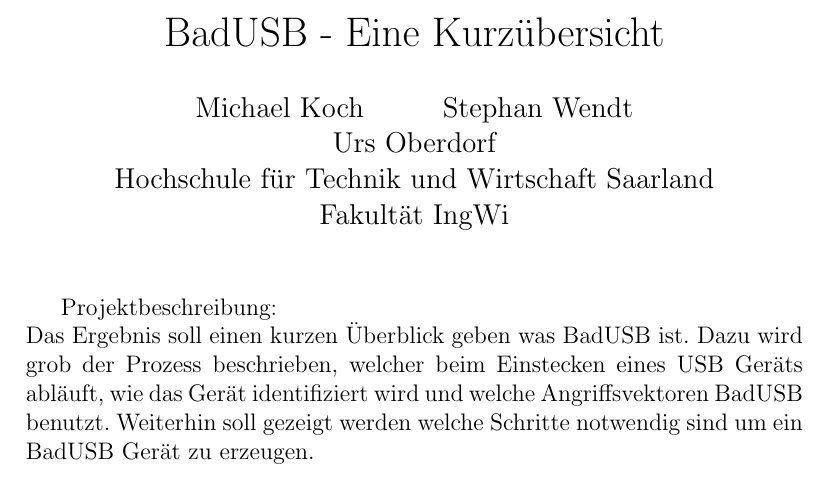
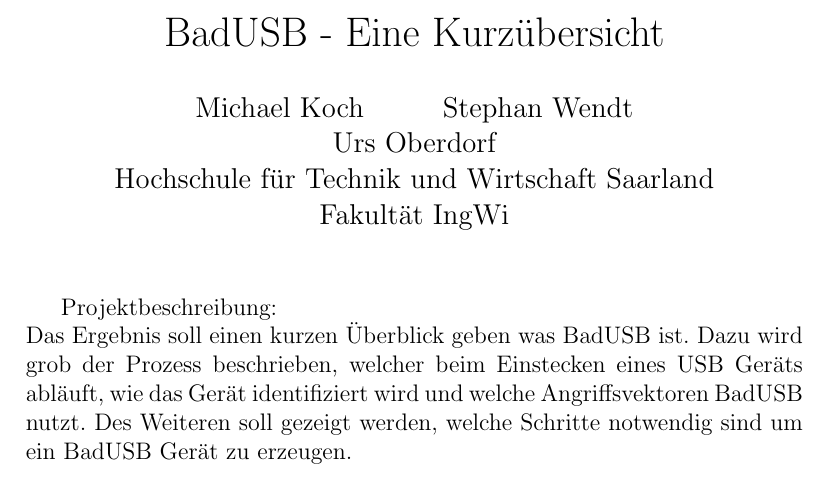
Before and after one commit to h41xy/itf2, a LaTeX document (description/projectDescription.tex): part of the page, cut so that both start at the same text. Compiled offline with pdfLaTeX.

Commit message:
Update projectDescription.tex

```diff
--- a/description/projectDescription.tex
+++ b/description/projectDescription.tex
@@ -17,6 +17,6 @@
 Projektbeschreibung:\\
 Das Ergebnis soll einen kurzen Überblick geben was BadUSB ist. Dazu wird grob der Prozess beschrieben,
 welcher beim Einstecken eines USB Geräts abläuft, wie das Gerät identifiziert wird und welche
-Angriffsvektoren BadUSB benutzt. Weiterhin soll gezeigt werden welche Schritte notwendig sind um ein
+Angriffsvektoren BadUSB nutzt. Des Weiteren soll gezeigt werden, welche Schritte notwendig sind um ein
 BadUSB Gerät zu erzeugen.
 \end{document}
```
